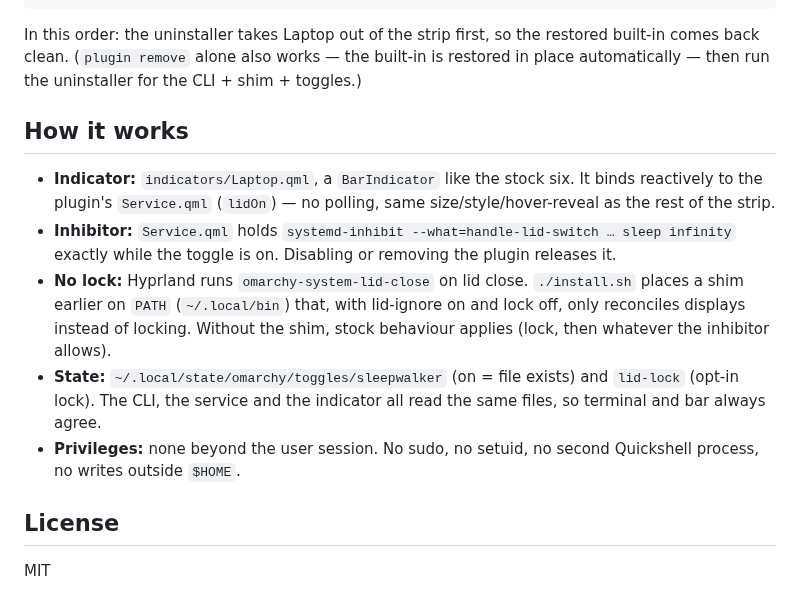
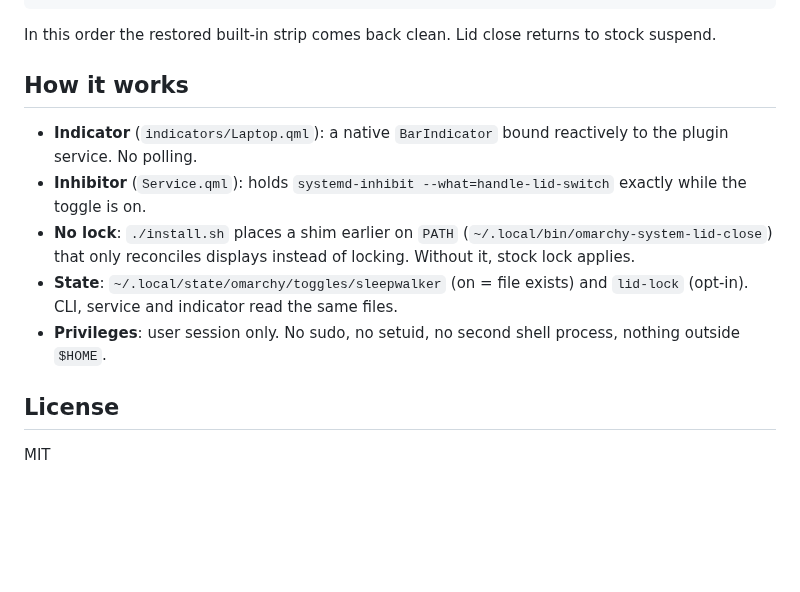
Before and after one commit to tymurbogach/omarchy-sleepwalker, a Markdown page: README.md, the part around one of its changes. Drawn GitHub-style; blank space fills up the shorter version.

````diff
--- a/README.md
+++ b/README.md
@@ -59,18 +70,15 @@ After an `omarchy update`, refresh the stock indicator copies (Laptop is untouch
 omarchy plugin remove io.github.tymurbogach.sleepwalker
 ```
 
-In this order: the uninstaller takes Laptop out of the strip first, so the
-restored built-in comes back clean. (`plugin remove` alone also works — the
-built-in is restored in place automatically — then run the uninstaller for
-the CLI + shim + toggles.)
+In this order the restored built-in strip comes back clean. Lid close returns to stock suspend.
 
 ## How it works
 
-- **Indicator:** `indicators/Laptop.qml`, a `BarIndicator` like the stock six. It binds reactively to the plugin's `Service.qml` (`lidOn`) — no polling, same size/style/hover-reveal as the rest of the strip.
-- **Inhibitor:** `Service.qml` holds `systemd-inhibit --what=handle-lid-switch … sleep infinity` exactly while the toggle is on. Disabling or removing the plugin releases it.
-- **No lock:** Hyprland runs `omarchy-system-lid-close` on lid close. `./install.sh` places a shim earlier on `PATH` (`~/.local/bin`) that, with lid-ignore on and lock off, only reconciles displays instead of locking. Without the shim, stock behaviour applies (lock, then whatever the inhibitor allows).
-- **State:** `~/.local/state/omarchy/toggles/sleepwalker` (on = file exists) and `lid-lock` (opt-in lock). The CLI, the service and the indicator all read the same files, so terminal and bar always agree.
-- **Privileges:** none beyond the user session. No sudo, no setuid, no second Quickshell process, no writes outside `$HOME`.
+- **Indicator** (`indicators/Laptop.qml`): a native `BarIndicator` bound reactively to the plugin service. No polling.
+- **Inhibitor** (`Service.qml`): holds `systemd-inhibit --what=handle-lid-switch` exactly while the toggle is on.
+- **No lock**: `./install.sh` places a shim earlier on `PATH` (`~/.local/bin/omarchy-system-lid-close`) that only reconciles displays instead of locking. Without it, stock lock applies.
+- **State**: `~/.local/state/omarchy/toggles/sleepwalker` (on = file exists) and `lid-lock` (opt-in). CLI, service and indicator read the same files.
+- **Privileges**: user session only. No sudo, no setuid, no second shell process, nothing outside `$HOME`.
 
 ## License
 
````
Also changed, not shown: other parts of README.md (+34 -23 lines), docs/bar-off.png (added), docs/bar-on.png (added), preview.png (added).
